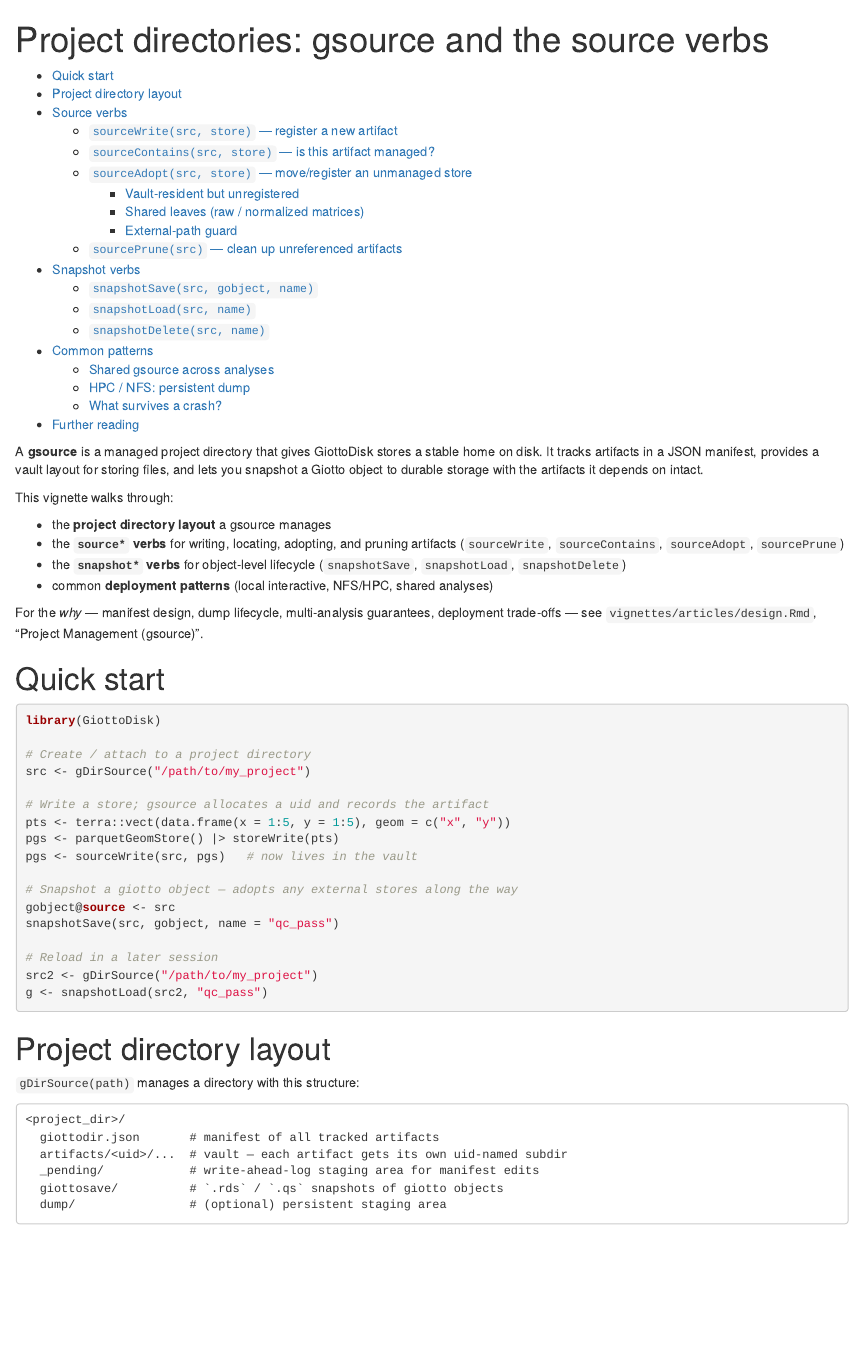
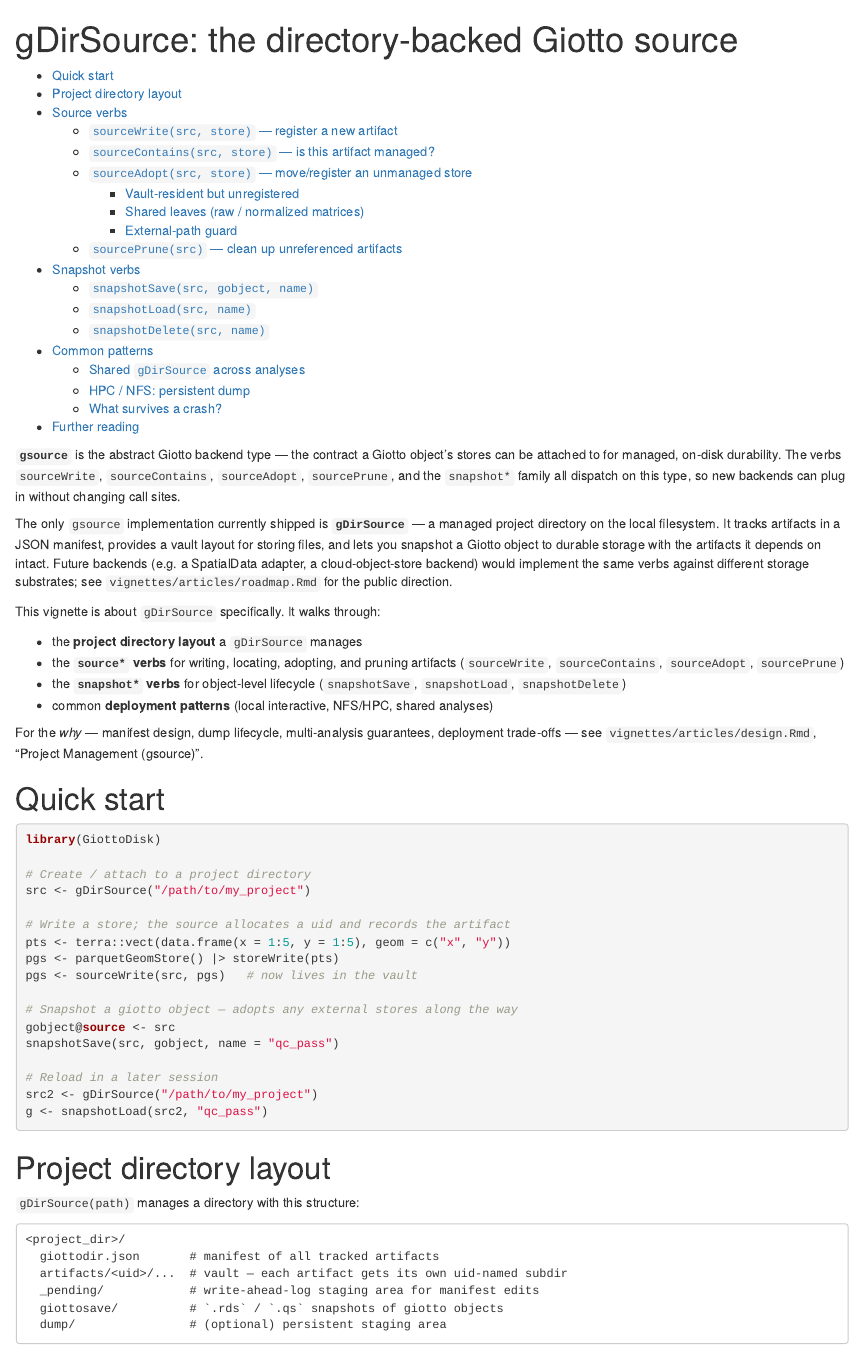
Before and after one commit to giotto-suite/GiottoDisk, an R Markdown document (vignettes/articles/gsource.Rmd): the page in a window 1100 px wide, from its top. Rendered offline with R 4.5, knitr and Pandoc, with nearby package versions.

Commit message:
docs: clarify gsource (abstract) vs gDirSource (concrete) in vignette + docs map
Vignette title + intro reframed to put gsource (abstract) up front and
make clear the document is about gDirSource specifically. Body text
updated: narrative shorthand uses "the source" where the gsource
contract is the relevant level; "gDirSource" where the concrete
backend is what we mean (vault path, the layout patterns, shared-
across-analyses examples). AGENTS.md doc-map row + README pointer
updated to match.

````diff
--- a/vignettes/articles/gsource.Rmd
+++ b/vignettes/articles/gsource.Rmd
@@ -1,12 +1,12 @@
 ---
-title: "Project directories: gsource and the source verbs"
+title: "gDirSource: the directory-backed Giotto source"
 output:
     html_document:
         toc: true
         toc_depth: 3
         number_sections: false
 vignette: >
-    %\VignetteIndexEntry{Project directories: gsource and the source verbs}
+    %\VignetteIndexEntry{gDirSource: the directory-backed Giotto source}
     %\VignetteEngine{knitr::rmarkdown}
     %\VignetteEncoding{UTF-8}
 ---
@@ -15,14 +15,24 @@ vignette: >
 knitr::opts_chunk$set(eval = FALSE)
 ```
 
-A **gsource** is a managed project directory that gives GiottoDisk stores
-a stable home on disk. It tracks artifacts in a JSON manifest, provides a
-vault layout for storing files, and lets you snapshot a Giotto object to
-durable storage with the artifacts it depends on intact.
+**`gsource`** is the abstract Giotto backend type — the contract a
+Giotto object's stores can be attached to for managed, on-disk
+durability. The verbs `sourceWrite`, `sourceContains`, `sourceAdopt`,
+`sourcePrune`, and the `snapshot*` family all dispatch on this type, so
+new backends can plug in without changing call sites.
 
-This vignette walks through:
+The only `gsource` implementation currently shipped is
+**`gDirSource`** — a managed project directory on the local
+filesystem. It tracks artifacts in a JSON manifest, provides a vault
+layout for storing files, and lets you snapshot a Giotto object to
+durable storage with the artifacts it depends on intact. Future
+backends (e.g. a SpatialData adapter, a cloud-object-store backend)
+would implement the same verbs against different storage substrates;
+see `vignettes/articles/roadmap.Rmd` for the public direction.
 
-- the **project directory layout** a gsource manages
+This vignette is about `gDirSource` specifically. It walks through:
+
+- the **project directory layout** a `gDirSource` manages
 - the **`source*` verbs** for writing, locating, adopting, and pruning
   artifacts (`sourceWrite`, `sourceContains`, `sourceAdopt`,
   `sourcePrune`)
@@ -43,7 +53,7 @@ library(GiottoDisk)
 # Create / attach to a project directory
 src <- gDirSource("/path/to/my_project")
 
-# Write a store; gsource allocates a uid and records the artifact
+# Write a store; the source allocates a uid and records the artifact
 pts <- terra::vect(data.frame(x = 1:5, y = 1:5), geom = c("x", "y"))
 pgs <- parquetGeomStore() |> storeWrite(pts)
 pgs <- sourceWrite(src, pgs)   # now lives in the vault
````
Also changed, not shown: AGENTS.md (+1 -1 lines), README.md, vignettes/articles/gsource.Rmd (18 more changed lines).
